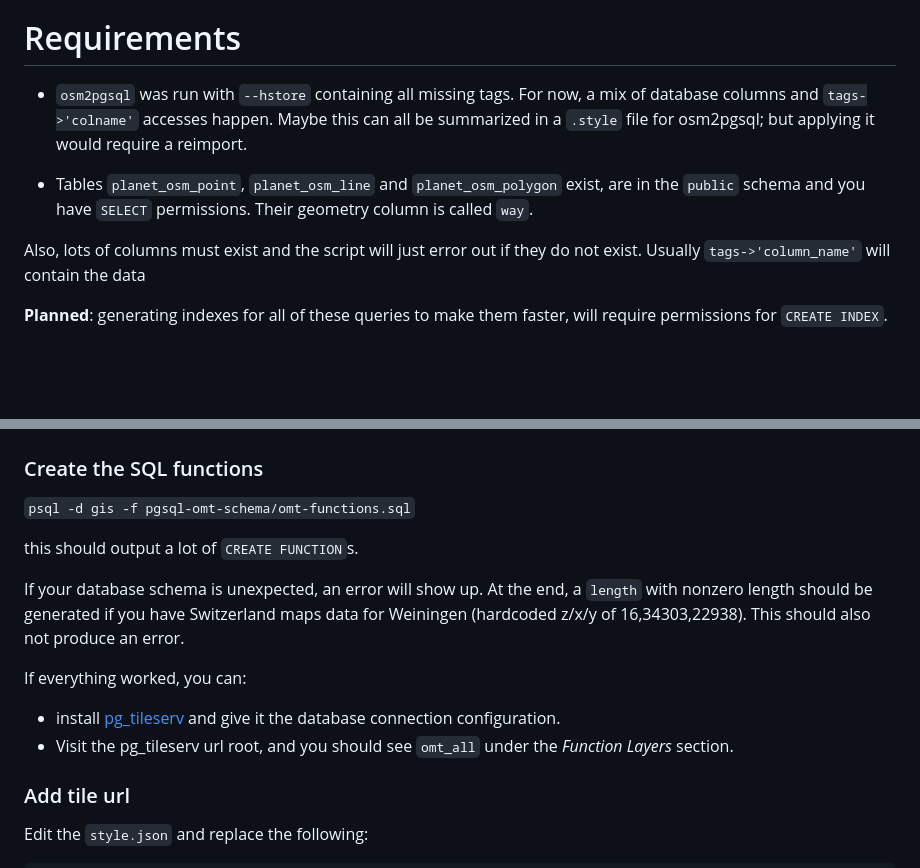
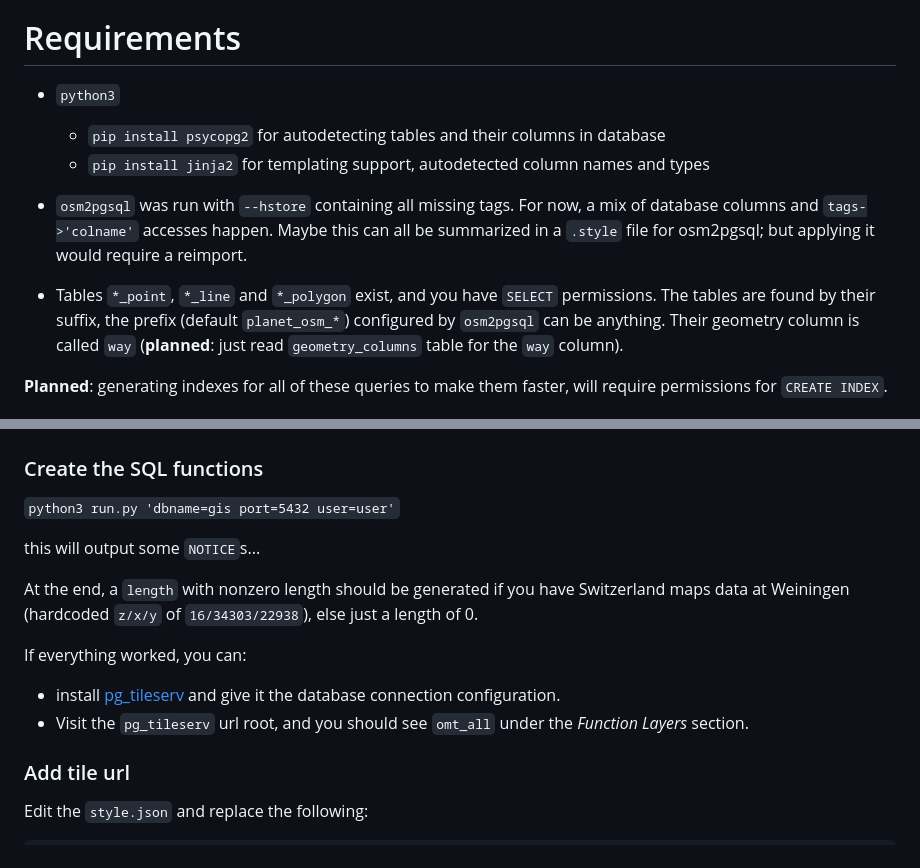
Before and after one commit to feludwig/pgsql-omt-schema, a Markdown page: README.md, 2 parts joined by grey strips. GitHub-like rendering; blank space fills up the shorter version.

Commit message:
documentation: templating how to use and autoderection feature

```diff
--- a/README.md
+++ b/README.md
@@ -20,18 +20,20 @@ A little selection of styles
 
 # Requirements
 
+* `python3`
+  - `pip install psycopg2` for autodetecting tables and their columns in database
+  - `pip install jinja2` for templating support, autodetected column names and types
+
 * `osm2pgsql` was run with `--hstore` containing all missing tags. For now, a mix
 of database columns and `tags->'colname'` accesses happen.
 Maybe this can all be summarized in a `.style` file for osm2pgsql; but applying it
 would require a reimport.
 
-* Tables `planet_osm_point`, `planet_osm_line` and `planet_osm_polygon` exist,
-are in the `public` schema and you have `SELECT` permissions.
-Their geometry column is called `way`.
-
-
-Also, lots of columns must exist and the script will just error out if they do
-not exist. Usually `tags->'column_name'` will contain the data
+* Tables `*_point`, `*_line` and `*_polygon` exist,
+ and you have `SELECT` permissions. The tables are found by their suffix,
+the prefix (default `planet_osm_*`) configured by `osm2pgsql` can be anything.
+Their geometry column is called `way`
+(**planned**: just read `geometry_columns` table for the `way` column).
 
 
 **Planned**: generating indexes for all of these queries to make them faster,
@@ -114,23 +116,20 @@ unconditionally (this is temporary).
 
 ### Create the SQL functions
 
-`psql -d gis -f pgsql-omt-schema/omt-functions.sql`
+`python3 run.py 'dbname=gis port=5432 user=user'`
+
+this will output some `NOTICE`s...
 
 
-this should output a lot of `CREATE FUNCTION`s.
-
-
-If your database schema is unexpected, an error will show up.
 At the end, a `length` with nonzero length should be generated if you have Switzerland
-maps data for Weiningen (hardcoded z/x/y of 16,34303,22938).
-This should also not produce an error.
+maps data at Weiningen (hardcoded `z/x/y` of `16/34303/22938`), else just a length of 0.
 
 
 If everything worked, you can:
 * install
 [pg\_tileserv](https://github.com/CrunchyData/pg_tileserv)
 and give it the database connection configuration.
-* Visit the pg\_tileserv url root, and you should see `omt_all` under the
+* Visit the `pg_tileserv` url root, and you should see `omt_all` under the
 _Function Layers_ section.
 
 ### Add tile url
```
